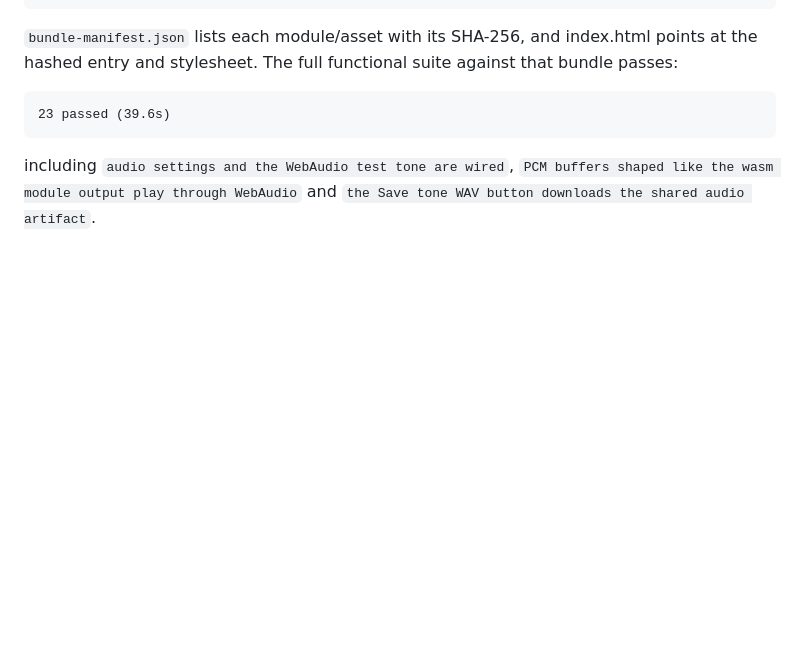
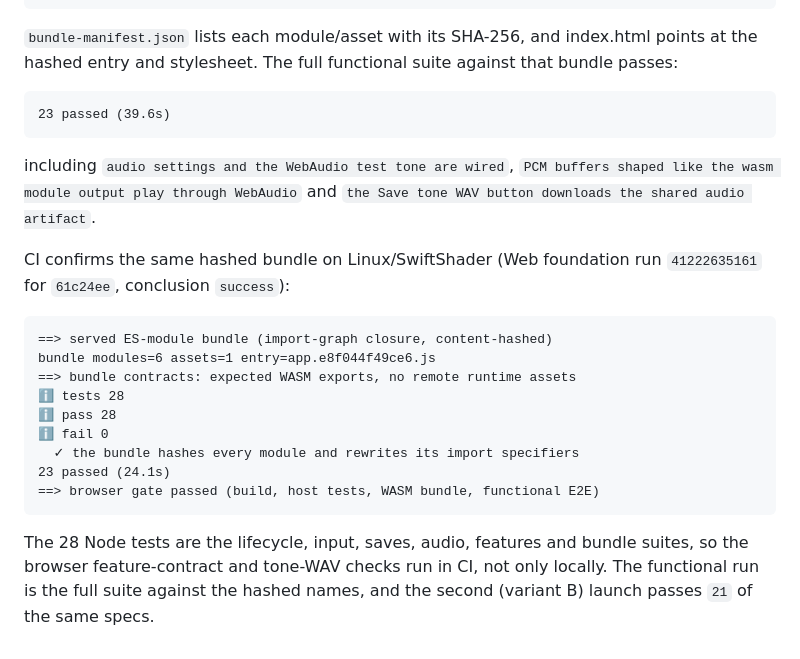
Before and after one commit to reisi007/gba-native, a Markdown page: docs/clean-room/verification.md, the part around the change. Rendered like a GitHub page; blank space fills up the shorter version.

Commit message:
docs(web): record CI-confirmed hashed-bundle parity
Web foundation run 41222635161 on 61c24ee completed success: 28 Node tests
(lifecycle, input, saves, audio, features, bundle) pass, and the full
functional suite passes 23/23 against the content-hashed bundle on
Linux/SwiftShader.

Verify: CI run 41222635161 conclusion success; `ratchet check` locally -> 9 of 9
gates passed (unverified-commits 28 <= 28).

````diff
--- a/docs/clean-room/verification.md
+++ b/docs/clean-room/verification.md
@@ -1834,3 +1834,23 @@ against that bundle passes:
 including `audio settings and the WebAudio test tone are wired`,
 `PCM buffers shaped like the wasm module output play through WebAudio` and
 `the Save tone WAV button downloads the shared audio artifact`.
+
+CI confirms the same hashed bundle on Linux/SwiftShader (Web foundation run
+`41222635161` for `61c24ee`, conclusion `success`):
+
+```text
+==> served ES-module bundle (import-graph closure, content-hashed)
+bundle modules=6 assets=1 entry=app.e8f044f49ce6.js
+==> bundle contracts: expected WASM exports, no remote runtime assets
+ℹ tests 28
+ℹ pass 28
+ℹ fail 0
+  ✓ the bundle hashes every module and rewrites its import specifiers
+23 passed (24.1s)
+==> browser gate passed (build, host tests, WASM bundle, functional E2E)
+```
+
+The 28 Node tests are the lifecycle, input, saves, audio, features and bundle
+suites, so the browser feature-contract and tone-WAV checks run in CI, not only
+locally. The functional run is the full suite against the hashed names, and the
+second (variant B) launch passes `21` of the same specs.
````
